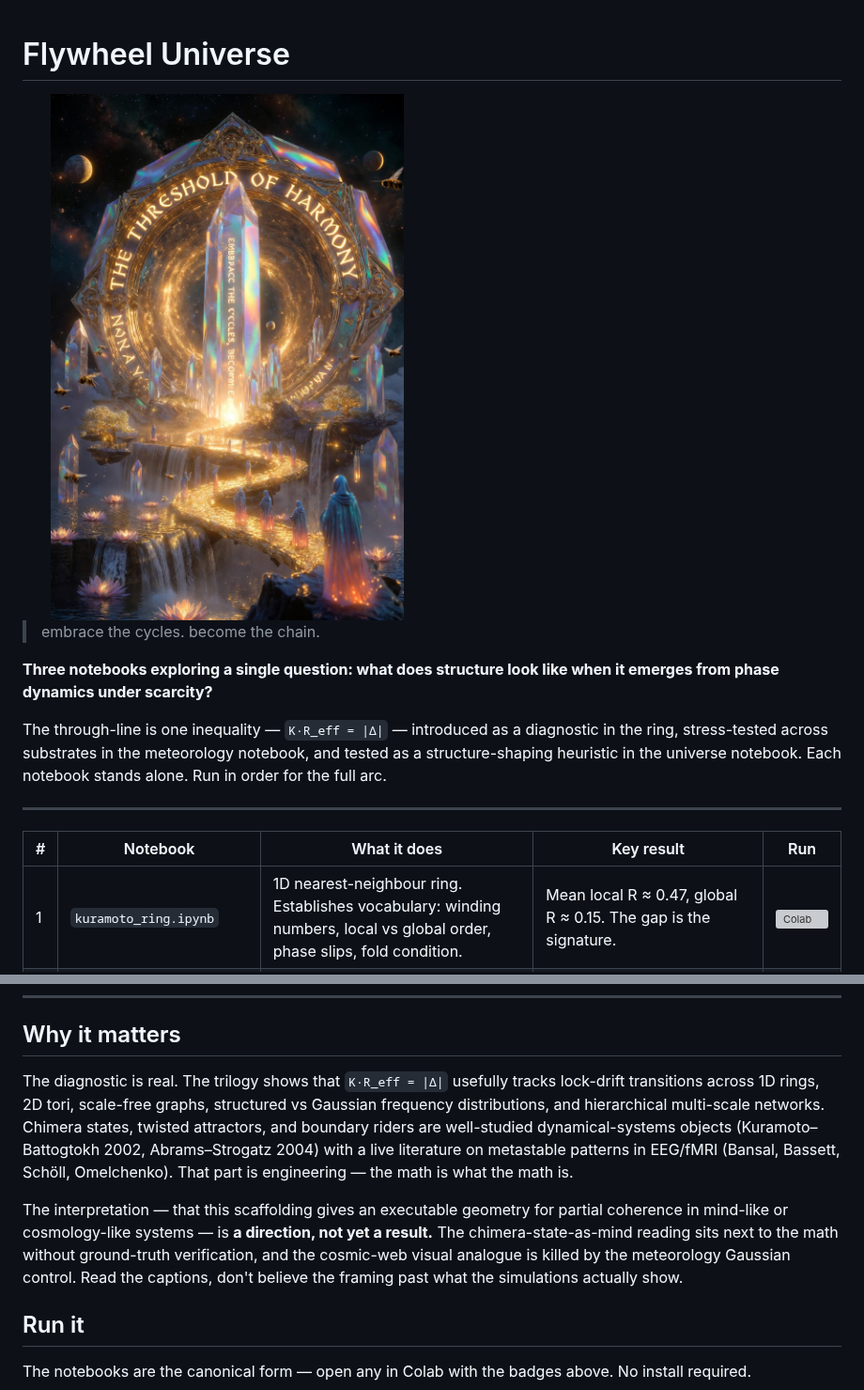
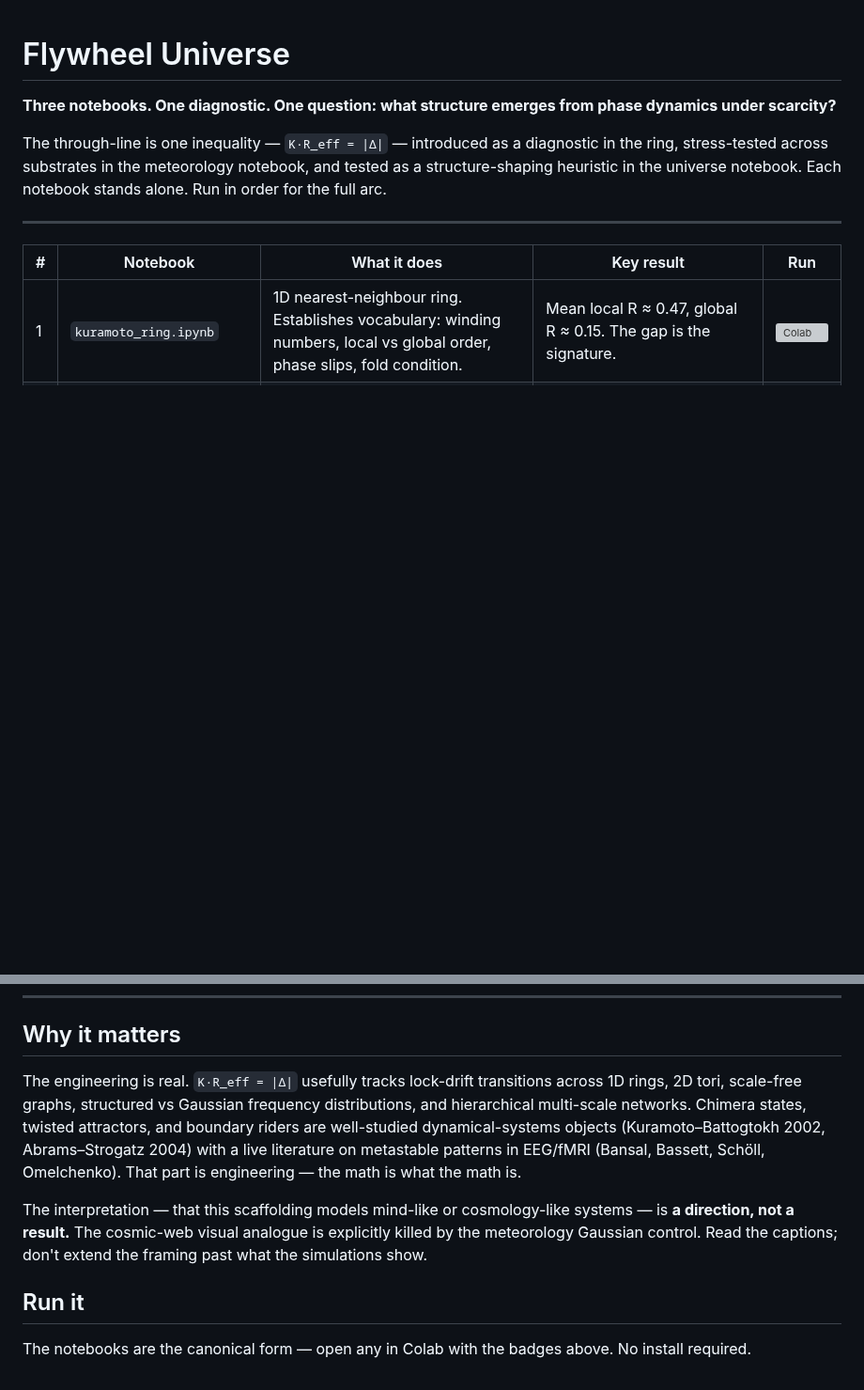
Before and after one commit to velvetmonkey/flywheel-universe, a Markdown page: README.md, 2 parts joined by grey strips. Shown at 94% size. GitHub-like rendering; blank space fills up the shorter version; grey boxes are pictures that could not be loaded.

Commit message:
readme: drop banner/epigraph, lead with engineering not interpretation

```diff
--- a/README.md
+++ b/README.md
@@ -1,11 +1,6 @@
 # Flywheel Universe
 
-<img src="readme_assets/banner.jpg" width="50%" alt="The Threshold of Harmony">
-
-> embrace the cycles.
-> become the chain.
-
-**Three notebooks exploring a single question: what does structure look like when it emerges from phase dynamics under scarcity?**
+**Three notebooks. One diagnostic. One question: what structure emerges from phase dynamics under scarcity?**
 
 The through-line is one inequality — `K·R_eff = |Δ|` — introduced as a diagnostic in the ring, stress-tested across substrates in the meteorology notebook, and tested as a structure-shaping heuristic in the universe notebook. Each notebook stands alone. Run in order for the full arc.
 
@@ -111,9 +106,9 @@ The third notebook supplies the missing ingredient (dissipation, via λ-decay on
 
 ## Why it matters
 
-The diagnostic is real. The trilogy shows that `K·R_eff = |Δ|` usefully tracks lock-drift transitions across 1D rings, 2D tori, scale-free graphs, structured vs Gaussian frequency distributions, and hierarchical multi-scale networks. Chimera states, twisted attractors, and boundary riders are well-studied dynamical-systems objects (Kuramoto–Battogtokh 2002, Abrams–Strogatz 2004) with a live literature on metastable patterns in EEG/fMRI (Bansal, Bassett, Schöll, Omelchenko). That part is engineering — the math is what the math is.
+The engineering is real. `K·R_eff = |Δ|` usefully tracks lock-drift transitions across 1D rings, 2D tori, scale-free graphs, structured vs Gaussian frequency distributions, and hierarchical multi-scale networks. Chimera states, twisted attractors, and boundary riders are well-studied dynamical-systems objects (Kuramoto–Battogtokh 2002, Abrams–Strogatz 2004) with a live literature on metastable patterns in EEG/fMRI (Bansal, Bassett, Schöll, Omelchenko). That part is engineering — the math is what the math is.
 
-The interpretation — that this scaffolding gives an executable geometry for partial coherence in mind-like or cosmology-like systems — is **a direction, not yet a result.** The chimera-state-as-mind reading sits next to the math without ground-truth verification, and the cosmic-web visual analogue is killed by the meteorology Gaussian control. Read the captions, don't believe the framing past what the simulations actually show.
+The interpretation — that this scaffolding models mind-like or cosmology-like systems — is **a direction, not a result.** The cosmic-web visual analogue is explicitly killed by the meteorology Gaussian control. Read the captions; don't extend the framing past what the simulations show.
 
 ## Run it
 
```
